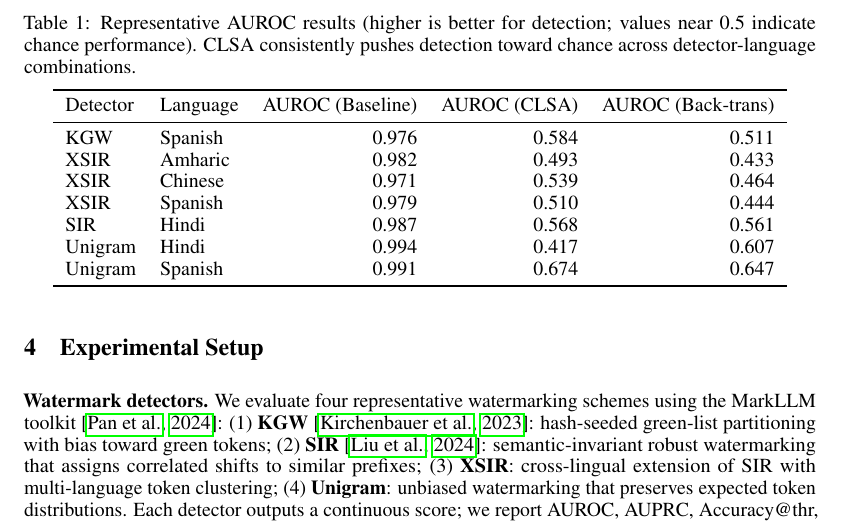
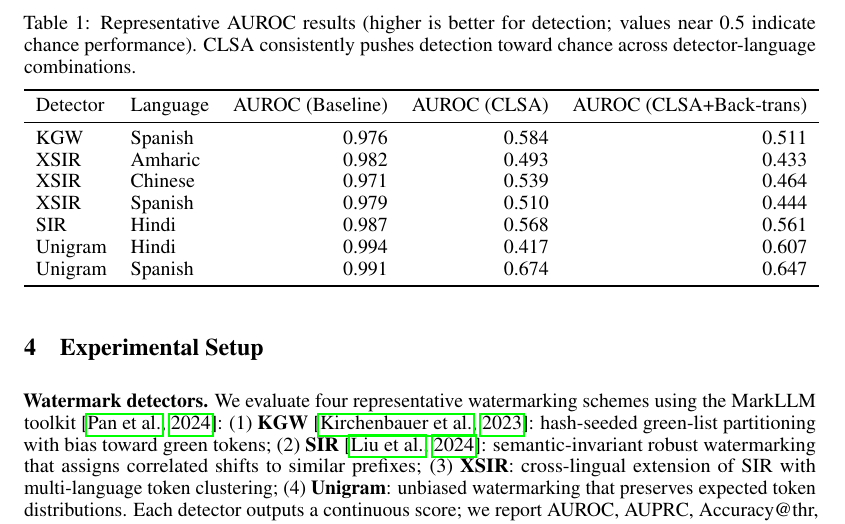
Before and after one commit to xeiroh/CLSA---Cross-Lingual-Summarization-Attack-on-LLM-Watermarking, a LaTeX paper (Styles/neurips_2025.tex): part of page 4 of 10, cut so that both start at the same text. Compiled offline with pdfLaTeX.

Commit message:
small table changes

```diff
--- a/Styles/neurips_2025.tex
+++ b/Styles/neurips_2025.tex
@@ -121,7 +121,7 @@ We report aggregate detection performance for CLSA against strong baselines. Rep
 \label{tab:auroc}
 \begin{tabular}{l l r r r}
 \toprule
-Detector & Language & AUROC (Baseline) & AUROC (CLSA) & AUROC (Back-trans) \\
+Detector & Language & AUROC (Baseline) & AUROC (CLSA) & AUROC (CLSA+Back-trans) \\
 \midrule
 KGW & Spanish & 0.976 & 0.584 & 0.511 \\
 XSIR & Amharic & 0.982 & 0.493 & 0.433 \\
```
Also changed, not shown: Styles/publication.tex (+1 -1 lines), Styles/clsa_independent.pdf, Styles/neurips_2025.pdf, 18 other files.
